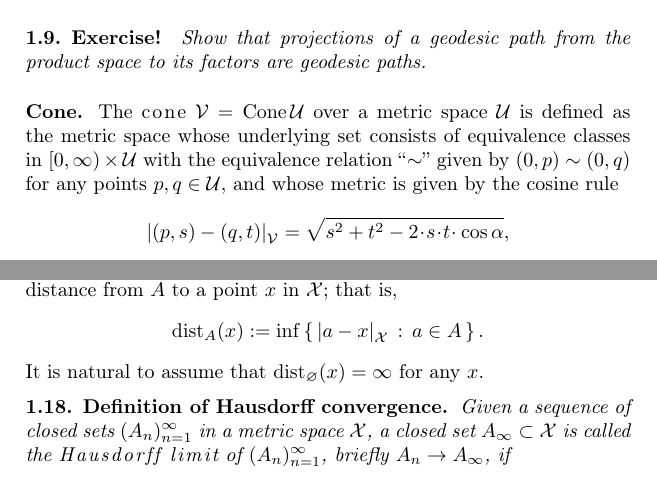
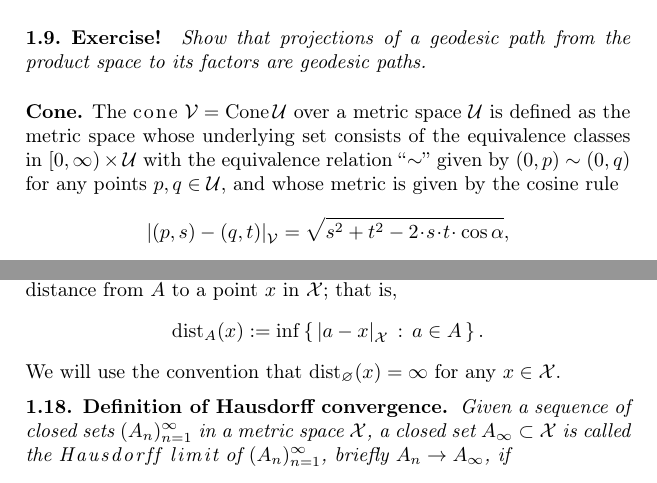
Before and after one commit to anton-petrunin/invitation, a LaTeX thesis (invitation-CAT.tex, which reads preliminaries.tex): two parts of pages 14 and 20 of 133, joined at a grey line, cut so that both start at the same text. Compiled offline with pdfLaTeX.

Commit message:
chapter 1 minor

```diff
--- a/preliminaries.tex
+++ b/preliminaries.tex
@@ -321,7 +321,7 @@ Show that projections of a geodesic path from the product space to its factors a
 
 \parbf{Cone.}
 The \index{cone}\emph{cone} $\spc{V}=\Cone\spc{U}$ over a metric space $\spc{U}$
-is defined as the metric space whose underlying set consists of
+is defined as the metric space whose underlying set consists of the
 equivalence classes in
 $[0,\infty)\times \spc{U}$ with the equivalence relation ``$\sim$'' given by $(0,p)\sim (0,q)$ for any points $p,q\in\spc{U}$,
 and whose metric is given by the cosine rule
@@ -704,7 +704,8 @@ Let $\spc{X}$ be a metric space and $A\subset \spc{X}$.
 We will denote by $\distfun_A(x)$ the distance from $A$ to a point $x$ in $\spc{X}$;
 that is,
 $$\distfun_A(x)\df\inf\set{\dist{a}{x}{\spc{X}}}{a\in A}.$$
-It is natural to assume that $\distfun_\emptyset(x)=\infty$ for any $x$.
+We will use the convention that $\distfun_\emptyset(x)=\infty$ for any $x\in \spc{X}$.
+%it's not an assumption but our choice of definition
 
 \begin{thm}{Definition of Hausdorff convergence}\label{def:hausdorff-coverge}
 Given a sequence of closed sets $(A_n)_{n=1}^\infty$ in a metric space $\spc{X}$,
```
Also changed, not shown: preliminaries.tex (4 more changed lines).
